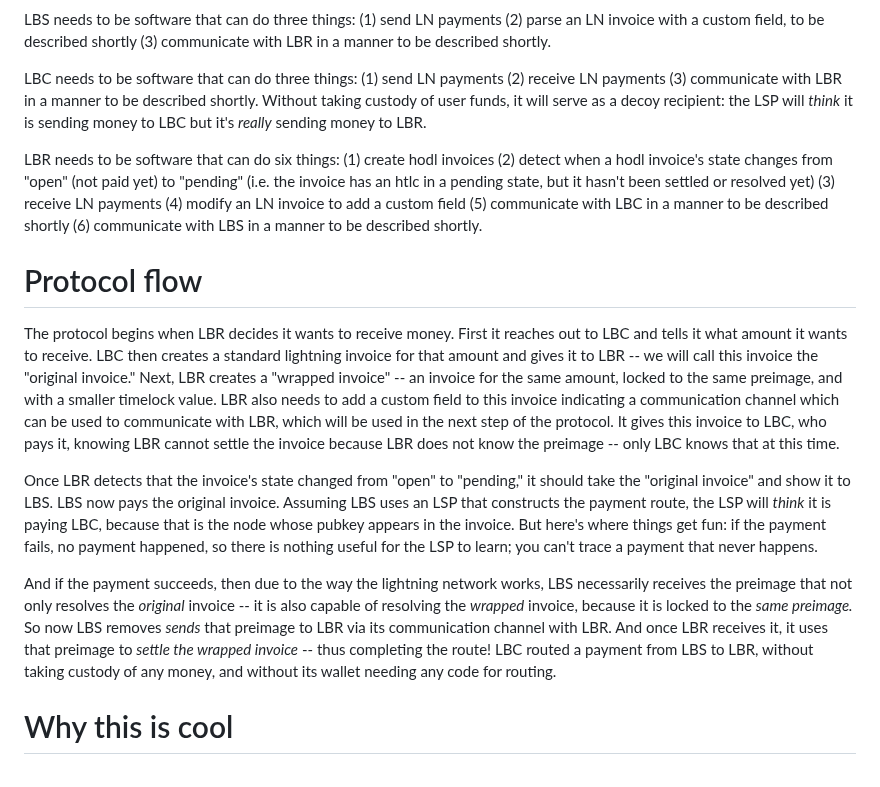
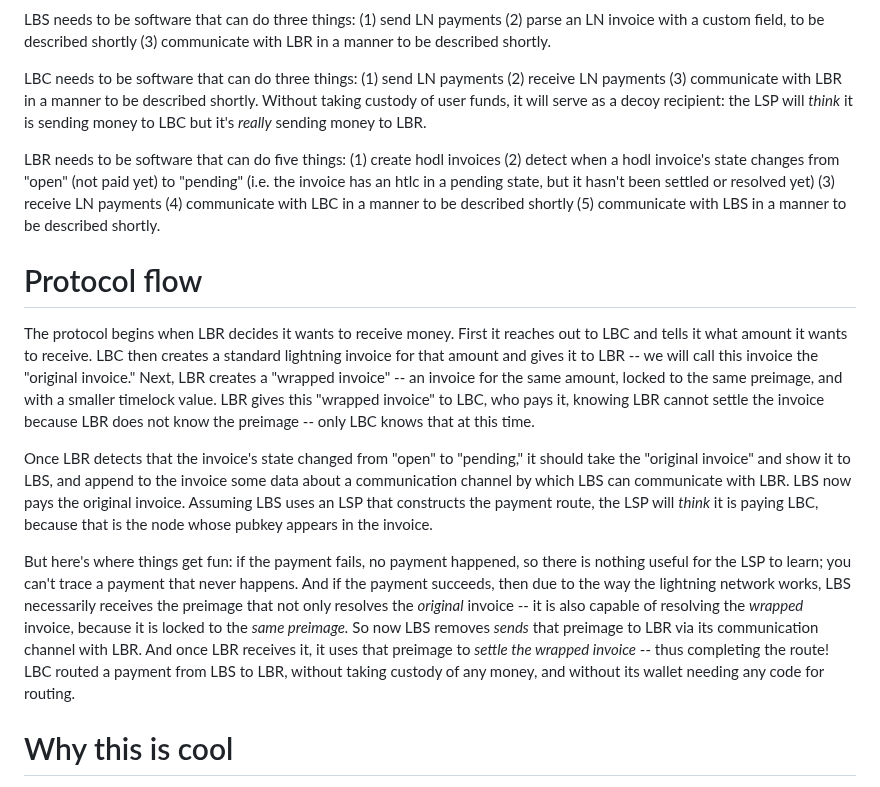
Before and after one commit to supertestnet/lightning_blinder, a Markdown page: README.md, the part around the change. Drawn GitHub-style.

```diff
--- a/README.md
+++ b/README.md
@@ -8,14 +8,14 @@ LBS needs to be software that can do three things: (1) send LN payments (2) pars
 
 LBC needs to be software that can do three things: (1) send LN payments (2) receive LN payments (3) communicate with LBR in a manner to be described shortly. Without taking custody of user funds, it will serve as a decoy recipient: the LSP will *think* it is sending money to LBC but it's *really* sending money to LBR.
 
-LBR needs to be software that can do six things: (1) create hodl invoices (2) detect when a hodl invoice's state changes from "open" (not paid yet) to "pending" (i.e. the invoice has an htlc in a pending state, but it hasn't been settled or resolved yet) (3) receive LN payments (4) modify an LN invoice to add a custom field (5) communicate with LBC in a manner to be described shortly (6) communicate with LBS in a manner to be described shortly.
+LBR needs to be software that can do five things: (1) create hodl invoices (2) detect when a hodl invoice's state changes from "open" (not paid yet) to "pending" (i.e. the invoice has an htlc in a pending state, but it hasn't been settled or resolved yet) (3) receive LN payments (4) communicate with LBC in a manner to be described shortly (5) communicate with LBS in a manner to be described shortly.
 
 # Protocol flow
-The protocol begins when LBR decides it wants to receive money. First it reaches out to LBC and tells it what amount it wants to receive. LBC then creates a standard lightning invoice for that amount and gives it to LBR -- we will call this invoice the "original invoice." Next, LBR creates a "wrapped invoice" -- an invoice for the same amount, locked to the same preimage, and with a smaller timelock value. LBR also needs to add a custom field to this invoice indicating a communication channel which can be used to communicate with LBR, which will be used in the next step of the protocol. It gives this invoice to LBC, who pays it, knowing LBR cannot settle the invoice because LBR does not know the preimage -- only LBC knows that at this time.
+The protocol begins when LBR decides it wants to receive money. First it reaches out to LBC and tells it what amount it wants to receive. LBC then creates a standard lightning invoice for that amount and gives it to LBR -- we will call this invoice the "original invoice." Next, LBR creates a "wrapped invoice" -- an invoice for the same amount, locked to the same preimage, and with a smaller timelock value. LBR gives this "wrapped invoice" to LBC, who pays it, knowing LBR cannot settle the invoice because LBR does not know the preimage -- only LBC knows that at this time.
 
-Once LBR detects that the invoice's state changed from "open" to "pending," it should take the "original invoice" and show it to LBS. LBS now pays the original invoice. Assuming LBS uses an LSP that constructs the payment route, the LSP will *think* it is paying LBC, because that is the node whose pubkey appears in the invoice. But here's where things get fun: if the payment fails, no payment happened, so there is nothing useful for the LSP to learn; you can't trace a payment that never happens.
+Once LBR detects that the invoice's state changed from "open" to "pending," it should take the "original invoice" and show it to LBS, and append to the invoice some data about a communication channel by which LBS can communicate with LBR. LBS now pays the original invoice. Assuming LBS uses an LSP that constructs the payment route, the LSP will *think* it is paying LBC, because that is the node whose pubkey appears in the invoice.
 
-And if the payment succeeds, then due to the way the lightning network works, LBS necessarily receives the preimage that not only resolves the *original* invoice -- it is also capable of resolving the *wrapped* invoice, because it is locked to the *same preimage.* So now LBS removes *sends* that preimage to LBR via its communication channel with LBR. And once LBR receives it, it uses that preimage to *settle the wrapped invoice* -- thus completing the route! LBC routed a payment from LBS to LBR, without taking custody of any money, and without its wallet needing any code for routing.
+But here's where things get fun: if the payment fails, no payment happened, so there is nothing useful for the LSP to learn; you can't trace a payment that never happens. And if the payment succeeds, then due to the way the lightning network works, LBS necessarily receives the preimage that not only resolves the *original* invoice -- it is also capable of resolving the *wrapped* invoice, because it is locked to the *same preimage.* So now LBS removes *sends* that preimage to LBR via its communication channel with LBR. And once LBR receives it, it uses that preimage to *settle the wrapped invoice* -- thus completing the route! LBC routed a payment from LBS to LBR, without taking custody of any money, and without its wallet needing any code for routing.
 
 # Why this is cool
 This protocol enables a bunch of cool features:
```
